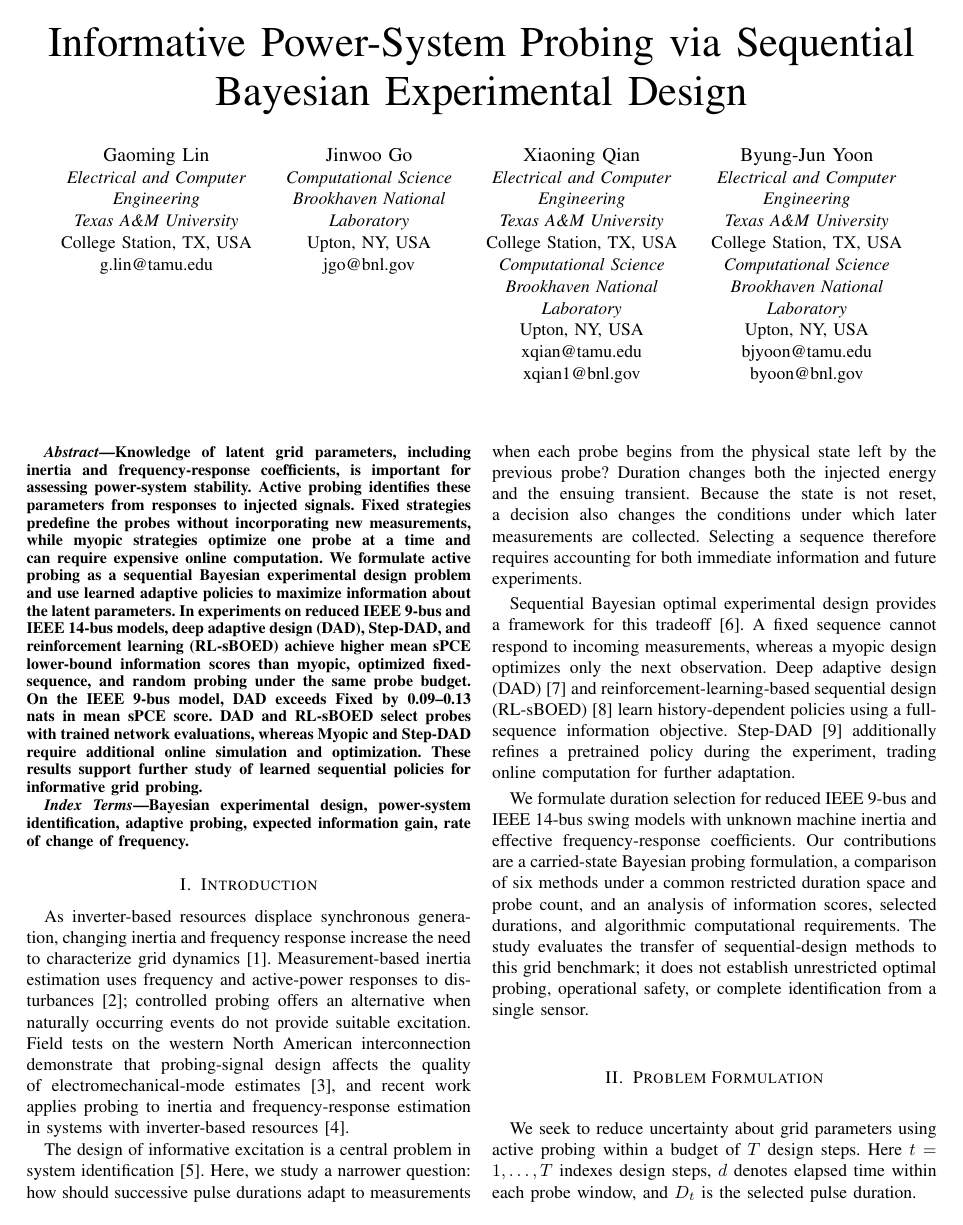
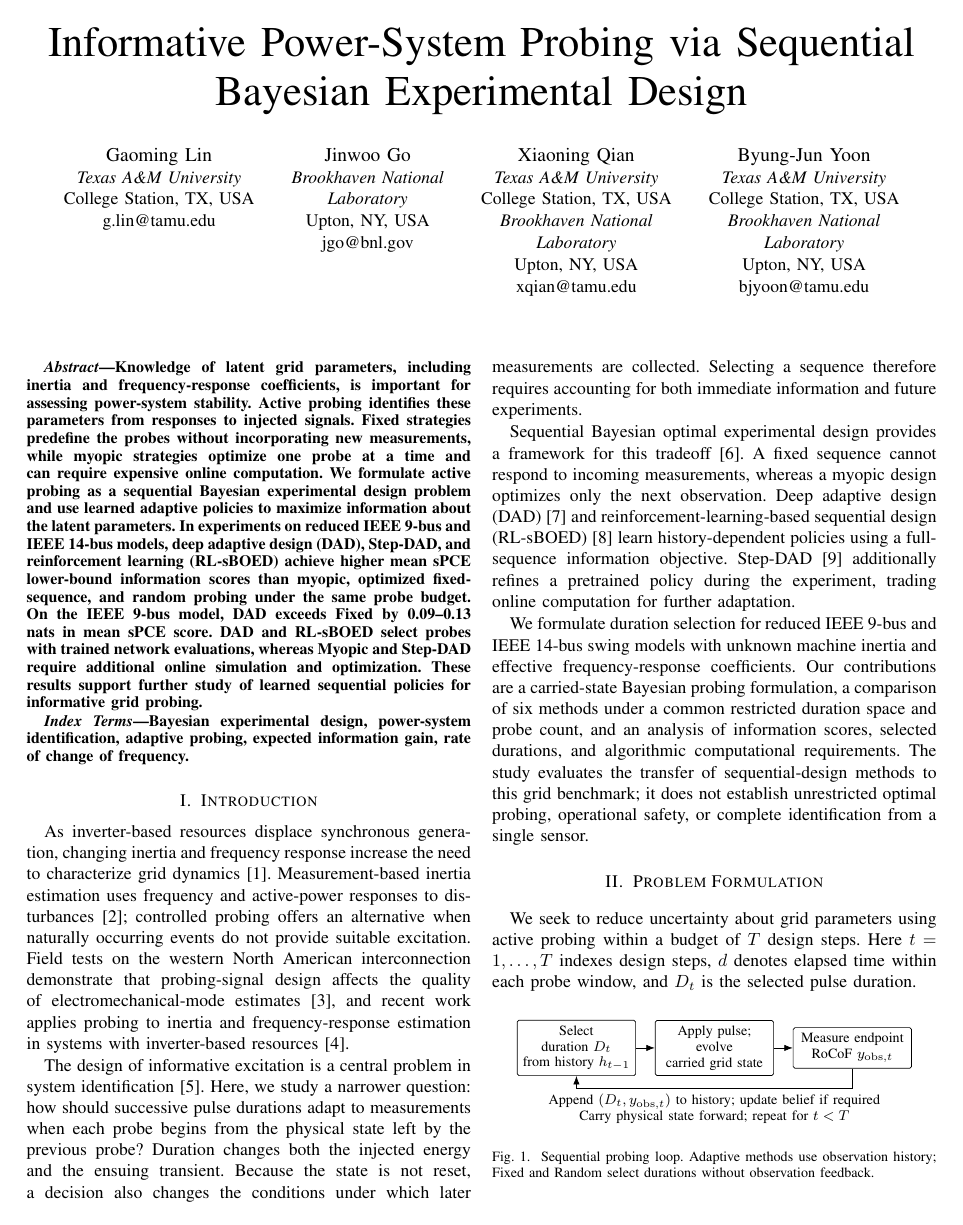
Before and after one commit to alexschmidt123/tpec2027_power_grid, a LaTeX paper (TPEC_conference/eig_power_grid_conference.tex): page 1 of 6. Compiled offline with pdfLaTeX.

Commit message:
Use compact original-style IEEE author information

```diff
--- a/TPEC_conference/eig_power_grid_conference.tex
+++ b/TPEC_conference/eig_power_grid_conference.tex
@@ -16,42 +16,31 @@
 \title{Informative Power-System Probing via
 Sequential Bayesian Experimental Design}
 \author{\IEEEauthorblockN{Gaoming Lin}
-\IEEEauthorblockA{\textit{Electrical and Computer}\\
-\textit{Engineering}\\
-\textit{Texas A\&M University}\\
+\IEEEauthorblockA{\textit{Texas A\&M University}\\
 College Station, TX, USA\\
 g.lin@tamu.edu}
 \and
 \IEEEauthorblockN{Jinwoo Go}
-\IEEEauthorblockA{\textit{Computational Science}\\
-\textit{Brookhaven National}\\
+\IEEEauthorblockA{\textit{Brookhaven National}\\
 \textit{Laboratory}\\
 Upton, NY, USA\\
 jgo@bnl.gov}
 \and
 \IEEEauthorblockN{Xiaoning Qian}
-\IEEEauthorblockA{\textit{Electrical and Computer}\\
-\textit{Engineering}\\
-\textit{Texas A\&M University}\\
+\IEEEauthorblockA{\textit{Texas A\&M University}\\
 College Station, TX, USA\\
-\textit{Computational Science}\\
 \textit{Brookhaven National}\\
 \textit{Laboratory}\\
 Upton, NY, USA\\
-xqian@tamu.edu\\
-xqian1@bnl.gov}
+xqian@tamu.edu}
 \and
 \IEEEauthorblockN{Byung-Jun Yoon}
-\IEEEauthorblockA{\textit{Electrical and Computer}\\
-\textit{Engineering}\\
-\textit{Texas A\&M University}\\
+\IEEEauthorblockA{\textit{Texas A\&M University}\\
 College Station, TX, USA\\
-\textit{Computational Science}\\
 \textit{Brookhaven National}\\
 \textit{Laboratory}\\
 Upton, NY, USA\\
-bjyoon@tamu.edu\\
-byoon@bnl.gov}
+bjyoon@tamu.edu}
 }
 \begin{document}
 \flushbottom
```
Also changed, not shown: TPEC_conference/output/eig_power_grid_conference.pdf.
